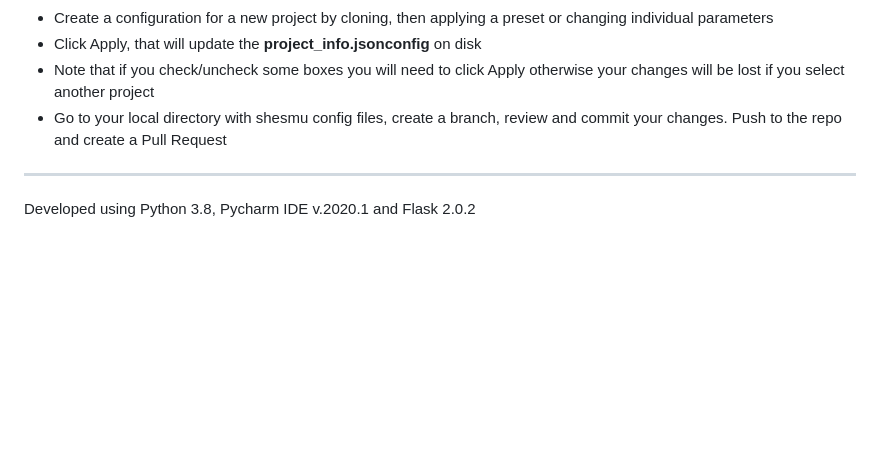
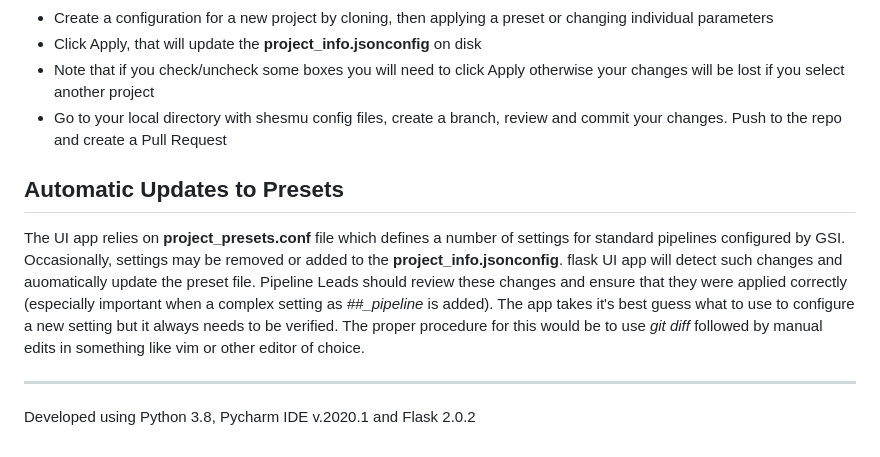
Before and after one commit to oicr-gsi/flask_ui, a Markdown page: README.md, the part around the change. Rendered like a GitHub page; blank space fills up the shorter version.

Commit message:
Adding section on automatic updates for presets

```diff
--- a/README.md
+++ b/README.md
@@ -94,6 +94,17 @@ Steps for a session may include some or all of the following:
 * Go to your local directory with shesmu config files, create a branch, review
   and commit your changes. Push to the repo and create a Pull Request
 
+## Automatic Updates to Presets
+
+The UI app relies on **project_presets.conf** file which defines a number of settings for
+standard pipelines configured by GSI. Occasionally, settings may be removed or added to
+the **project_info.jsonconfig**. flask UI app will detect such changes and auomatically
+update the preset file. Pipeline Leads should review these changes and ensure that
+they were applied correctly (especially important when a complex setting as *##_pipeline*
+is added). The app takes it's best guess what to use to configure a new setting but it
+always needs to be verified. The proper procedure for this would be to use *git diff*
+followed by manual edits in something like vim or other editor of choice.
+
 ------------------------------------------------------------------------------
 
 Developed using Python 3.8, Pycharm IDE v.2020.1 and Flask 2.0.2
```
